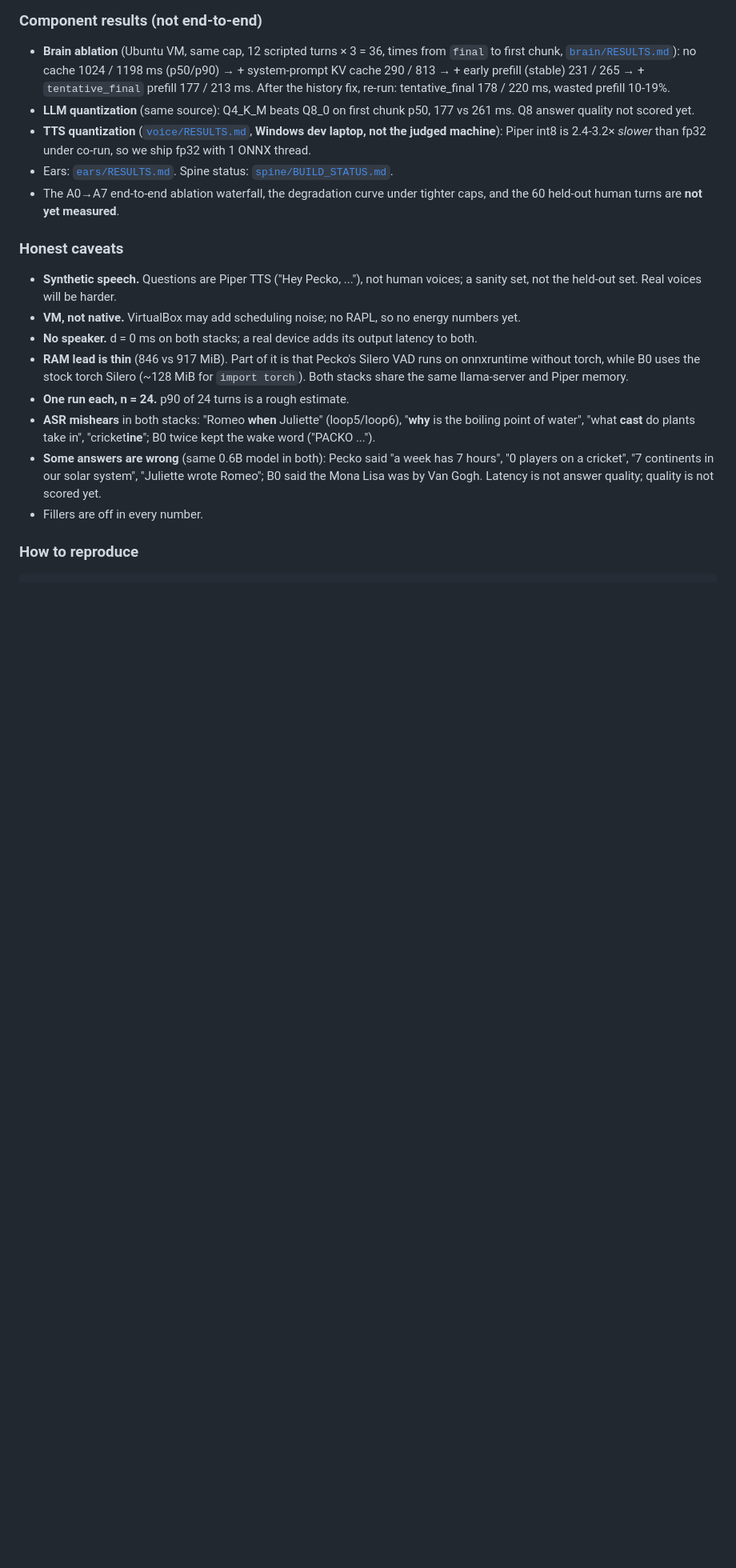
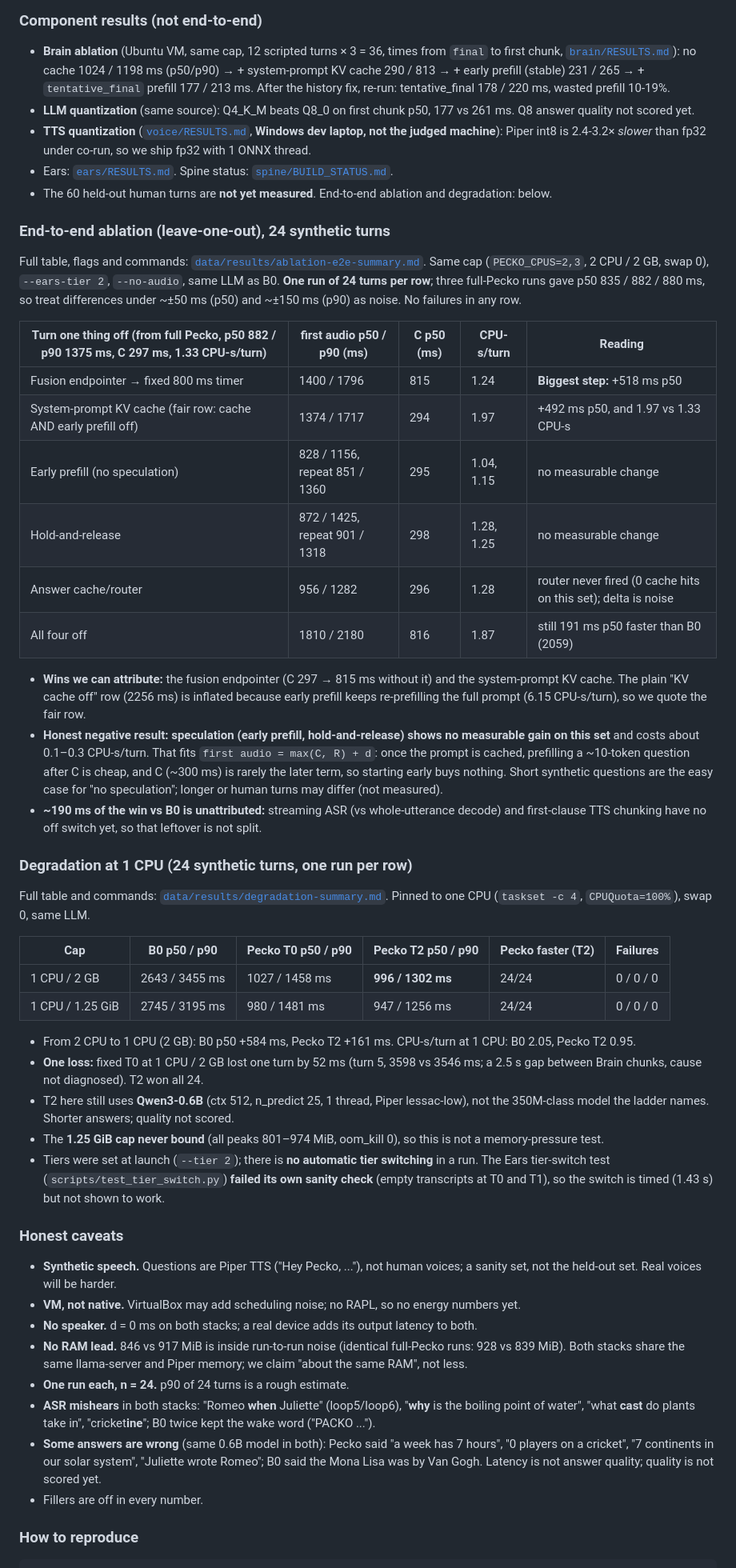
Before and after one commit to Joannapreethi28/Pecko-AI, a Markdown page: README.md, the part around one of its changes. Shown at 80% size. Drawn GitHub-style; blank space fills up the shorter version.

```diff
--- a/README.md
+++ b/README.md
@@ -101,13 +101,43 @@ From `python3 scripts/turn_report.py data/results/run-loop6-commitfix` (4 real-v
 - **LLM quantization** (same source): Q4_K_M beats Q8_0 on first chunk p50, 177 vs 261 ms. Q8 answer quality not scored yet.
 - **TTS quantization** ([`voice/RESULTS.md`](voice/RESULTS.md), **Windows dev laptop, not the judged machine**): Piper int8 is 2.4-3.2× *slower* than fp32 under co-run, so we ship fp32 with 1 ONNX thread.
 - Ears: [`ears/RESULTS.md`](ears/RESULTS.md). Spine status: [`spine/BUILD_STATUS.md`](spine/BUILD_STATUS.md).
-- The A0→A7 end-to-end ablation waterfall, the degradation curve under tighter caps, and the 60 held-out human turns are **not yet measured**.
+- The 60 held-out human turns are **not yet measured**. End-to-end ablation and degradation: below.
+
+### End-to-end ablation (leave-one-out), 24 synthetic turns
+Full table, flags and commands: [`data/results/ablation-e2e-summary.md`](data/results/ablation-e2e-summary.md). Same cap (`PECKO_CPUS=2,3`, 2 CPU / 2 GB, swap 0), `--ears-tier 2`, `--no-audio`, same LLM as B0. **One run of 24 turns per row**; three full-Pecko runs gave p50 835 / 882 / 880 ms, so treat differences under ~±50 ms (p50) and ~±150 ms (p90) as noise. No failures in any row.
+
+| Turn one thing off (from full Pecko, p50 882 / p90 1375 ms, C 297 ms, 1.33 CPU-s/turn) | first audio p50 / p90 (ms) | C p50 (ms) | CPU-s/turn | Reading |
+|---|---|---|---|---|
+| Fusion endpointer → fixed 800 ms timer | 1400 / 1796 | 815 | 1.24 | **Biggest step:** +518 ms p50 |
+| System-prompt KV cache (fair row: cache AND early prefill off) | 1374 / 1717 | 294 | 1.97 | +492 ms p50, and 1.97 vs 1.33 CPU-s |
+| Early prefill (no speculation) | 828 / 1156, repeat 851 / 1360 | 295 | 1.04, 1.15 | no measurable change |
+| Hold-and-release | 872 / 1425, repeat 901 / 1318 | 298 | 1.28, 1.25 | no measurable change |
+| Answer cache/router | 956 / 1282 | 296 | 1.28 | router never fired (0 cache hits on this set); delta is noise |
+| All four off | 1810 / 2180 | 816 | 1.87 | still 191 ms p50 faster than B0 (2059) |
+
+- **Wins we can attribute:** the fusion endpointer (C 297 → 815 ms without it) and the system-prompt KV cache. The plain "KV cache off" row (2256 ms) is inflated because early prefill keeps re-prefilling the full prompt (6.15 CPU-s/turn), so we quote the fair row.
+- **Honest negative result: speculation (early prefill, hold-and-release) shows no measurable gain on this set** and costs about 0.1–0.3 CPU-s/turn. That fits `first audio = max(C, R) + d`: once the prompt is cached, prefilling a ~10-token question after C is cheap, and C (~300 ms) is rarely the later term, so starting early buys nothing. Short synthetic questions are the easy case for "no speculation"; longer or human turns may differ (not measured).
+- **~190 ms of the win vs B0 is unattributed:** streaming ASR (vs whole-utterance decode) and first-clause TTS chunking have no off switch yet, so that leftover is not split.
+
+### Degradation at 1 CPU (24 synthetic turns, one run per row)
+Full table and commands: [`data/results/degradation-summary.md`](data/results/degradation-summary.md). Pinned to one CPU (`taskset -c 4`, `CPUQuota=100%`), swap 0, same LLM.
+
+| Cap | B0 p50 / p90 | Pecko T0 p50 / p90 | Pecko T2 p50 / p90 | Pecko faster (T2) | Failures |
+|---|---|---|---|---|---|
+| 1 CPU / 2 GB | 2643 / 3455 ms | 1027 / 1458 ms | **996 / 1302 ms** | 24/24 | 0 / 0 / 0 |
+| 1 CPU / 1.25 GiB | 2745 / 3195 ms | 980 / 1481 ms | 947 / 1256 ms | 24/24 | 0 / 0 / 0 |
+
+- From 2 CPU to 1 CPU (2 GB): B0 p50 +584 ms, Pecko T2 +161 ms. CPU-s/turn at 1 CPU: B0 2.05, Pecko T2 0.95.
+- **One loss:** fixed T0 at 1 CPU / 2 GB lost one turn by 52 ms (turn 5, 3598 vs 3546 ms; a 2.5 s gap between Brain chunks, cause not diagnosed). T2 won all 24.
+- T2 here still uses **Qwen3-0.6B** (ctx 512, n_predict 25, 1 thread, Piper lessac-low), not the 350M-class model the ladder names. Shorter answers; quality not scored.
+- The **1.25 GiB cap never bound** (all peaks 801–974 MiB, oom_kill 0), so this is not a memory-pressure test.
+- Tiers were set at launch (`--tier 2`); there is **no automatic tier switching** in a run. The Ears tier-switch test (`scripts/test_tier_switch.py`) **failed its own sanity check** (empty transcripts at T0 and T1), so the switch is timed (1.43 s) but not shown to work.
 
 ### Honest caveats
 - **Synthetic speech.** Questions are Piper TTS ("Hey Pecko, ..."), not human voices; a sanity set, not the held-out set. Real voices will be harder.
 - **VM, not native.** VirtualBox may add scheduling noise; no RAPL, so no energy numbers yet.
 - **No speaker.** d = 0 ms on both stacks; a real device adds its output latency to both.
-- **RAM lead is thin** (846 vs 917 MiB). Part of it is that Pecko's Silero VAD runs on onnxruntime without torch, while B0 uses the stock torch Silero (~128 MiB for `import torch`). Both stacks share the same llama-server and Piper memory.
+- **No RAM lead.** 846 vs 917 MiB is inside run-to-run noise (identical full-Pecko runs: 928 vs 839 MiB). Both stacks share the same llama-server and Piper memory; we claim "about the same RAM", not less.
 - **One run each, n = 24.** p90 of 24 turns is a rough estimate.
 - **ASR mishears** in both stacks: "Romeo **when** Juliette" (loop5/loop6), "**why** is the boiling point of water", "what **cast** do plants take in", "cricket**ine**"; B0 twice kept the wake word ("PACKO ...").
 - **Some answers are wrong** (same 0.6B model in both): Pecko said "a week has 7 hours", "0 players on a cricket", "7 continents in our solar system", "Juliette wrote Romeo"; B0 said the Mona Lisa was by Van Gogh. Latency is not answer quality; quality is not scored yet.
```
Also changed, not shown: other parts of README.md (+2 -2 lines), docs/pitch_deck.md (+21 -18 lines).
